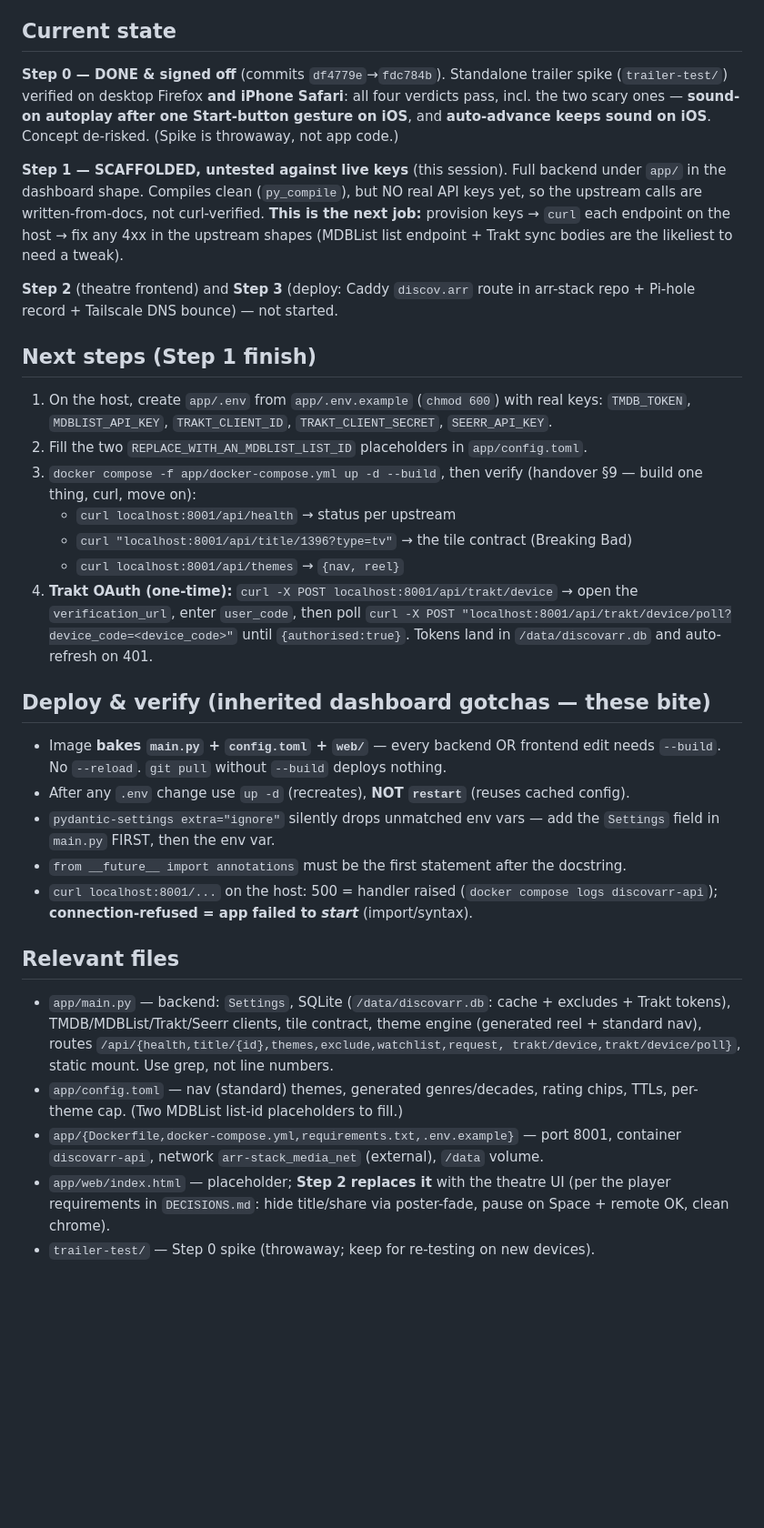
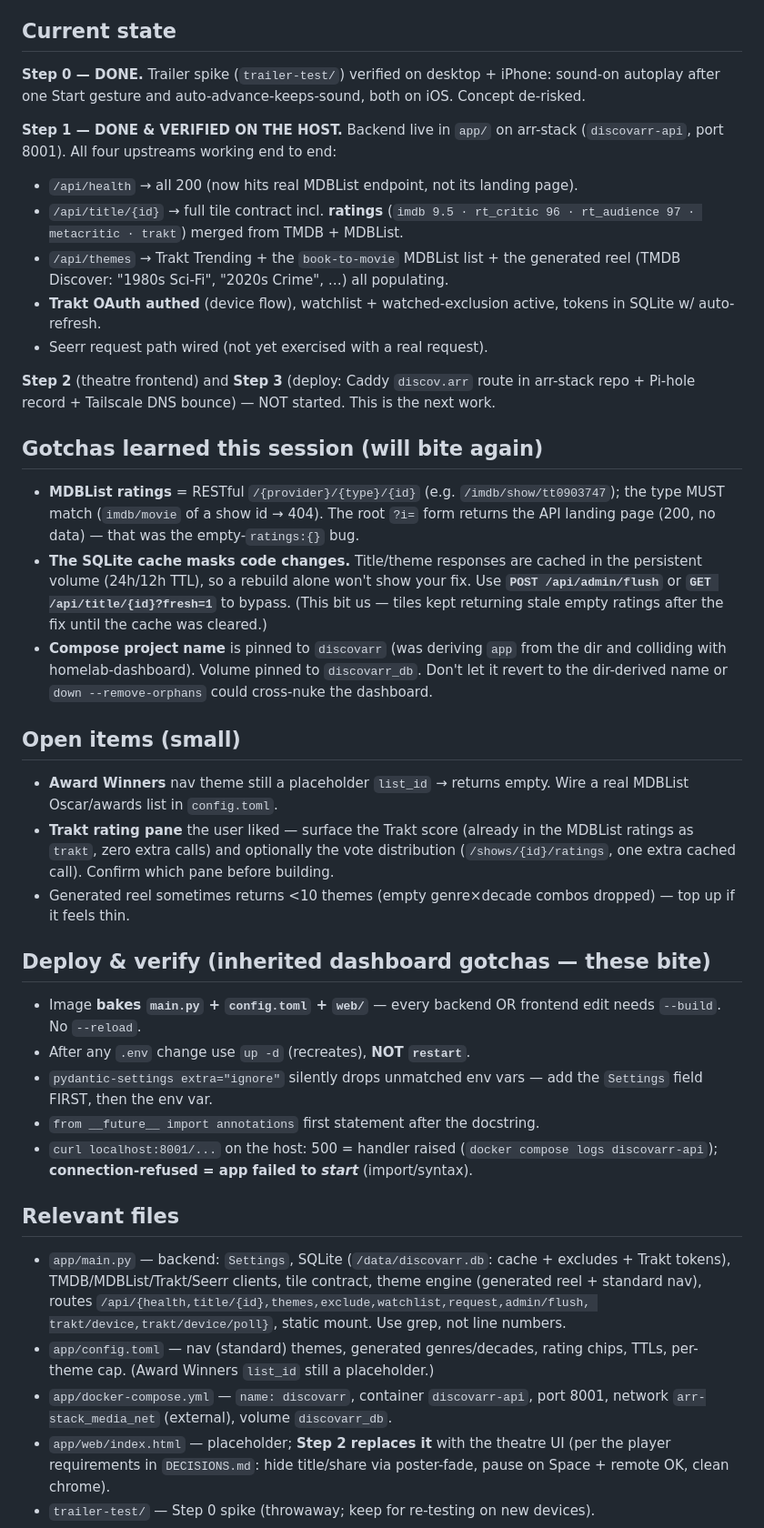
Before and after one commit to mikeyzaur/discovarr, a Markdown page: handoff.md, the part around the change. Shown at 91% size. Drawn GitHub-style; blank space fills up the shorter version.

Commit message:
docs: Step 1 done — handoff + decisions updated
Backend verified live on the host (all four upstreams end to end). Record the
operational gotchas: MDBList /{provider}/{type}/{id} endpoint, the SQLite cache
masking code changes (flush/?fresh=1), and the pinned compose project name.

Co-Authored-By: Claude Opus 4.8 <noreply@anthropic.com>

```diff
--- a/handoff.md
+++ b/handoff.md
@@ -12,43 +12,54 @@ single-file frontend). LAN/Tailscale only, never public.
 
 ## Current state
 
-**Step 0 — DONE & signed off** (commits `df4779e`→`fdc784b`). Standalone trailer spike
-(`trailer-test/`) verified on desktop Firefox **and iPhone Safari**: all four verdicts pass,
-incl. the two scary ones — **sound-on autoplay after one Start-button gesture on iOS**, and
-**auto-advance keeps sound on iOS**. Concept de-risked. (Spike is throwaway, not app code.)
+**Step 0 — DONE.** Trailer spike (`trailer-test/`) verified on desktop + iPhone: sound-on
+autoplay after one Start gesture and auto-advance-keeps-sound, both on iOS. Concept de-risked.
 
-**Step 1 — SCAFFOLDED, untested against live keys** (this session). Full backend under
-`app/` in the dashboard shape. Compiles clean (`py_compile`), but NO real API keys yet, so
-the upstream calls are written-from-docs, not curl-verified. **This is the next job:**
-provision keys → `curl` each endpoint on the host → fix any 4xx in the upstream shapes
-(MDBList list endpoint + Trakt sync bodies are the likeliest to need a tweak).
+**Step 1 — DONE & VERIFIED ON THE HOST.** Backend live in `app/` on arr-stack
+(`discovarr-api`, port 8001). All four upstreams working end to end:
+- `/api/health` → all 200 (now hits real MDBList endpoint, not its landing page).
+- `/api/title/{id}` → full tile contract incl. **ratings** (`imdb 9.5 · rt_critic 96 ·
+  rt_audience 97 · metacritic · trakt`) merged from TMDB + MDBList.
+- `/api/themes` → Trakt Trending + the `book-to-movie` MDBList list + the generated reel
+  (TMDB Discover: "1980s Sci-Fi", "2020s Crime", …) all populating.
+- **Trakt OAuth authed** (device flow), watchlist + watched-exclusion active, tokens in
+  SQLite w/ auto-refresh.
+- Seerr request path wired (not yet exercised with a real request).
 
 **Step 2** (theatre frontend) and **Step 3** (deploy: Caddy `discov.arr` route in arr-stack
-repo + Pi-hole record + Tailscale DNS bounce) — not started.
+repo + Pi-hole record + Tailscale DNS bounce) — NOT started. This is the next work.
 
-## Next steps (Step 1 finish)
+## Gotchas learned this session (will bite again)
 
-1. On the host, create `app/.env` from `app/.env.example` (`chmod 600`) with real keys:
-   `TMDB_TOKEN`, `MDBLIST_API_KEY`, `TRAKT_CLIENT_ID`, `TRAKT_CLIENT_SECRET`, `SEERR_API_KEY`.
-2. Fill the two `REPLACE_WITH_AN_MDBLIST_LIST_ID` placeholders in `app/config.toml`.
-3. `docker compose -f app/docker-compose.yml up -d --build`, then verify (handover §9 —
-   build one thing, curl, move on):
-   - `curl localhost:8001/api/health` → status per upstream
-   - `curl "localhost:8001/api/title/1396?type=tv"` → the tile contract (Breaking Bad)
-   - `curl localhost:8001/api/themes` → `{nav, reel}`
-4. **Trakt OAuth (one-time):** `curl -X POST localhost:8001/api/trakt/device` → open the
-   `verification_url`, enter `user_code`, then poll
-   `curl -X POST "localhost:8001/api/trakt/device/poll?device_code=<device_code>"` until
-   `{authorised:true}`. Tokens land in `/data/discovarr.db` and auto-refresh on 401.
+- **MDBList ratings** = RESTful `/{provider}/{type}/{id}` (e.g. `/imdb/show/tt0903747`); the
+  type MUST match (`imdb/movie` of a show id → 404). The root `?i=` form returns the API
+  landing page (200, no data) — that was the empty-`ratings:{}` bug.
+- **The SQLite cache masks code changes.** Title/theme responses are cached in the persistent
+  volume (24h/12h TTL), so a rebuild alone won't show your fix. Use **`POST /api/admin/flush`**
+  or **`GET /api/title/{id}?fresh=1`** to bypass. (This bit us — tiles kept returning stale
+  empty ratings after the fix until the cache was cleared.)
+- **Compose project name** is pinned to `discovarr` (was deriving `app` from the dir and
+  colliding with homelab-dashboard). Volume pinned to `discovarr_db`. Don't let it revert to
+  the dir-derived name or `down --remove-orphans` could cross-nuke the dashboard.
+
+## Open items (small)
+
+- **Award Winners** nav theme still a placeholder `list_id` → returns empty. Wire a real
+  MDBList Oscar/awards list in `config.toml`.
+- **Trakt rating pane** the user liked — surface the Trakt score (already in the MDBList
+  ratings as `trakt`, zero extra calls) and optionally the vote distribution
+  (`/shows/{id}/ratings`, one extra cached call). Confirm which pane before building.
+- Generated reel sometimes returns <10 themes (empty genre×decade combos dropped) — top up if
+  it feels thin.
 
 ## Deploy & verify (inherited dashboard gotchas — these bite)
 
 - Image **bakes `main.py` + `config.toml` + `web/`** — every backend OR frontend edit needs
-  `--build`. No `--reload`. `git pull` without `--build` deploys nothing.
-- After any `.env` change use `up -d` (recreates), **NOT `restart`** (reuses cached config).
+  `--build`. No `--reload`.
+- After any `.env` change use `up -d` (recreates), **NOT `restart`**.
 - `pydantic-settings extra="ignore"` silently drops unmatched env vars — add the `Settings`
-  field in `main.py` FIRST, then the env var.
-- `from __future__ import annotations` must be the first statement after the docstring.
+  field FIRST, then the env var.
+- `from __future__ import annotations` first statement after the docstring.
 - `curl localhost:8001/...` on the host: 500 = handler raised (`docker compose logs
   discovarr-api`); **connection-refused = app failed to *start*** (import/syntax).
 
@@ -56,12 +67,12 @@ repo + Pi-hole record + Tailscale DNS bounce) — not started.
 
 - `app/main.py` — backend: `Settings`, SQLite (`/data/discovarr.db`: cache + excludes + Trakt
   tokens), TMDB/MDBList/Trakt/Seerr clients, tile contract, theme engine (generated reel +
-  standard nav), routes `/api/{health,title/{id},themes,exclude,watchlist,request,
+  standard nav), routes `/api/{health,title/{id},themes,exclude,watchlist,request,admin/flush,
   trakt/device,trakt/device/poll}`, static mount. Use grep, not line numbers.
 - `app/config.toml` — nav (standard) themes, generated genres/decades, rating chips, TTLs,
-  per-theme cap. (Two MDBList list-id placeholders to fill.)
-- `app/{Dockerfile,docker-compose.yml,requirements.txt,.env.example}` — port 8001, container
-  `discovarr-api`, network `arr-stack_media_net` (external), `/data` volume.
+  per-theme cap. (Award Winners `list_id` still a placeholder.)
+- `app/docker-compose.yml` — `name: discovarr`, container `discovarr-api`, port 8001, network
+  `arr-stack_media_net` (external), volume `discovarr_db`.
 - `app/web/index.html` — placeholder; **Step 2 replaces it** with the theatre UI (per the
   player requirements in `DECISIONS.md`: hide title/share via poster-fade, pause on Space +
   remote OK, clean chrome).
```
Also changed, not shown: DECISIONS.md (+19 -4 lines).
